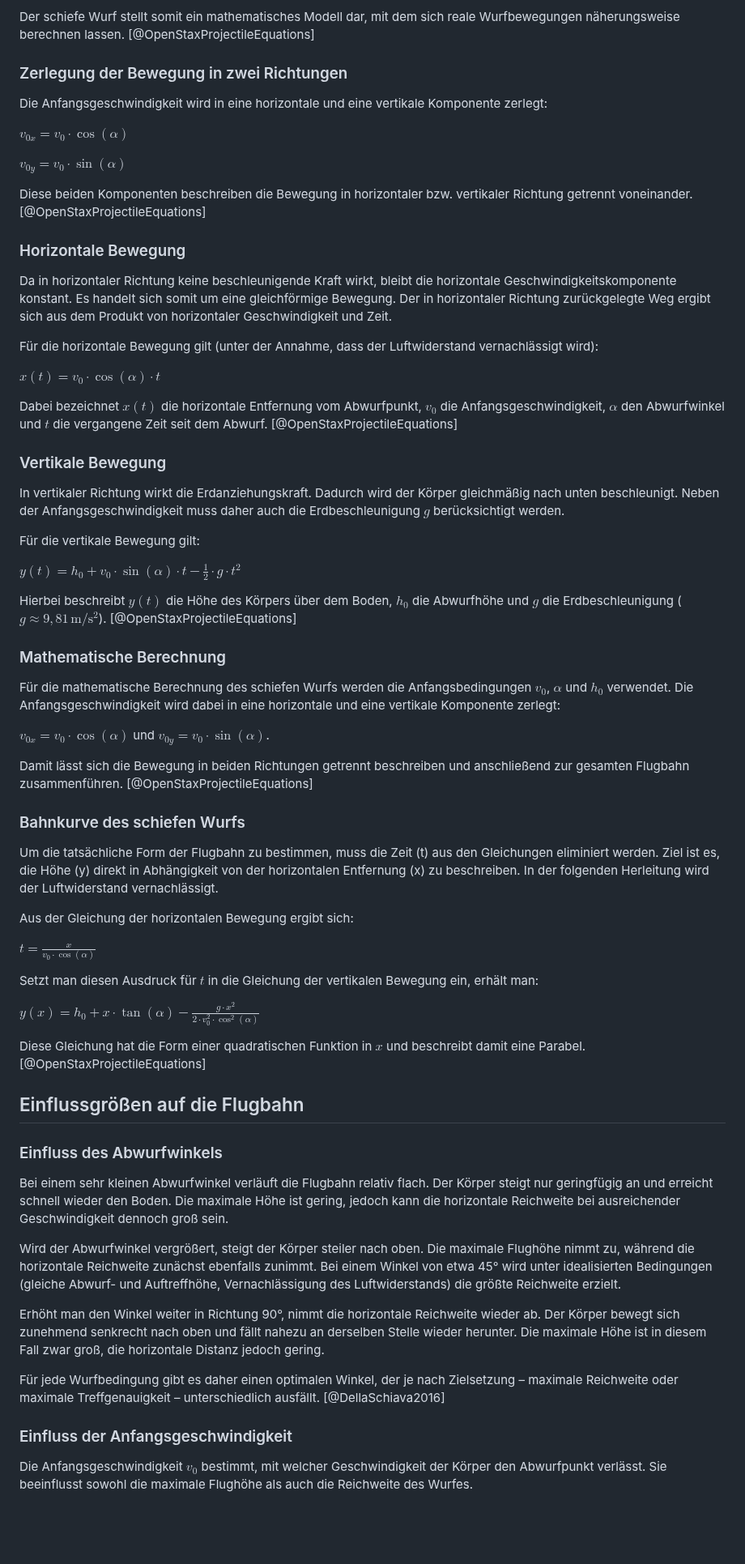
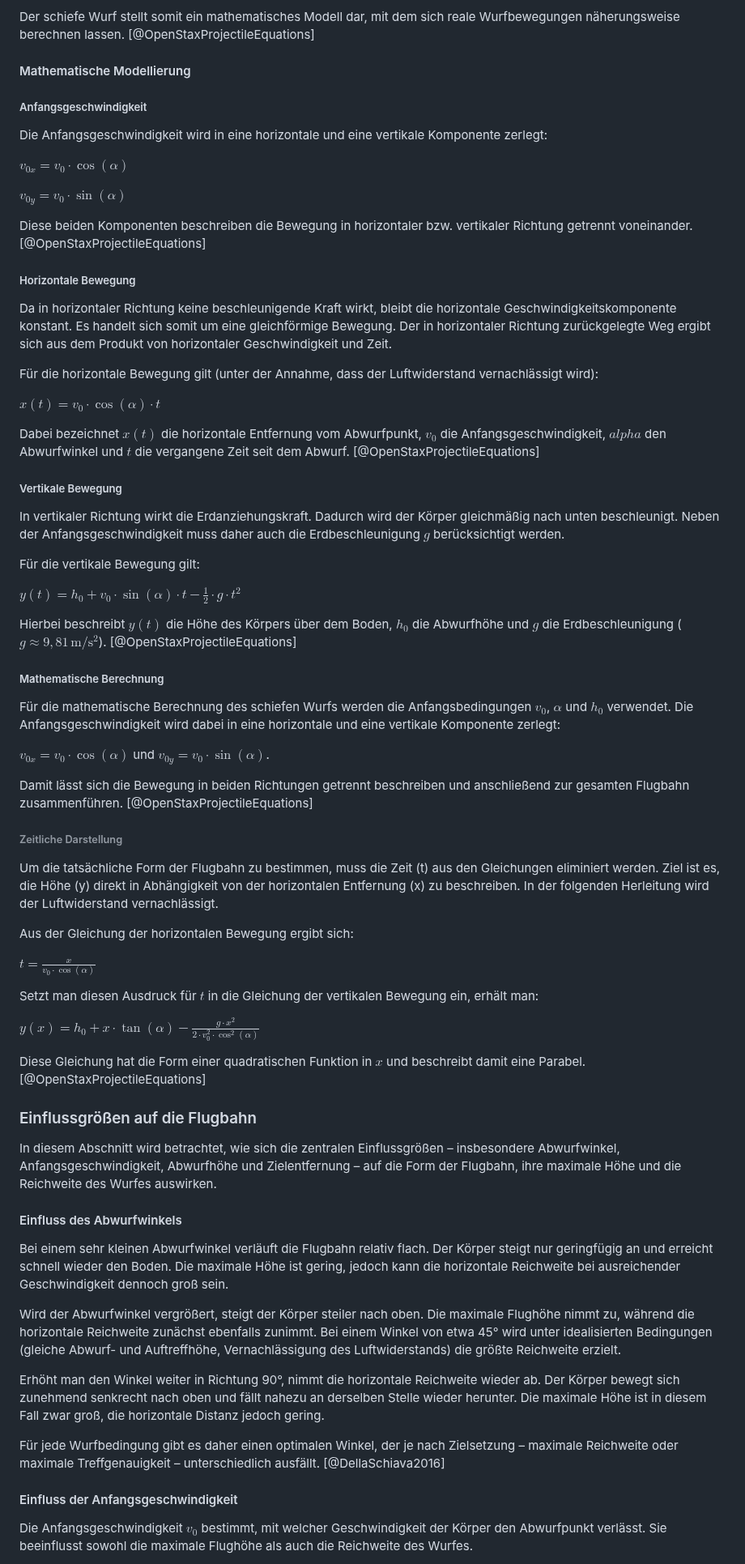
Before and after one commit to DerGuteMann37/DA_2526_Baskettball-Effizienssteigerung-durch-Videoanalyse, a Markdown page: Diplomarbeit/31-ausarbeitung-Bacher.md, the part around one of its changes. Shown at 81% size. Drawn GitHub-style; blank space fills up the shorter version.

```diff
--- a/Diplomarbeit/31-ausarbeitung-Bacher.md
+++ b/Diplomarbeit/31-ausarbeitung-Bacher.md
@@ -85,7 +79,9 @@ Der Körper besitzt dabei sowohl eine horizontale als auch eine vertikale Bewegu
 Der schiefe Wurf stellt somit ein mathematisches Modell dar, mit dem sich reale Wurfbewegungen näherungsweise berechnen lassen. [@OpenStaxProjectileEquations]
 
 
-### Zerlegung der Bewegung in zwei Richtungen
+#### Mathematische Modellierung
+
+##### Anfangsgeschwindigkeit
 
 Die Anfangsgeschwindigkeit wird in eine horizontale und eine vertikale Komponente zerlegt:
 
@@ -95,16 +91,16 @@ $v_{0y} = v_0 \cdot \sin(\alpha)$
 
 Diese beiden Komponenten beschreiben die Bewegung in horizontaler bzw. vertikaler Richtung getrennt voneinander. [@OpenStaxProjectileEquations]
 
-### Horizontale Bewegung
+##### Horizontale Bewegung
 Da in horizontaler Richtung keine beschleunigende Kraft wirkt, bleibt die horizontale Geschwindigkeitskomponente konstant. Es handelt sich somit um eine gleichförmige Bewegung. Der in horizontaler Richtung zurückgelegte Weg ergibt sich aus dem Produkt von horizontaler Geschwindigkeit und Zeit.
 
 Für die horizontale Bewegung gilt (unter der Annahme, dass der Luftwiderstand vernachlässigt wird):
 
 $x(t) = v_0 \cdot \cos(\alpha) \cdot t$
 
-Dabei bezeichnet $x(t)$ die horizontale Entfernung vom Abwurfpunkt, $v_0$ die Anfangsgeschwindigkeit, $\alpha$ den Abwurfwinkel und $t$ die vergangene Zeit seit dem Abwurf. [@OpenStaxProjectileEquations]
+Dabei bezeichnet $x(t)$ die horizontale Entfernung vom Abwurfpunkt, $v_0$ die Anfangsgeschwindigkeit, $alpha$ den Abwurfwinkel und $t$ die vergangene Zeit seit dem Abwurf. [@OpenStaxProjectileEquations]
 
-### Vertikale Bewegung
+##### Vertikale Bewegung
 
 In vertikaler Richtung wirkt die Erdanziehungskraft. Dadurch wird der Körper gleichmäßig nach unten beschleunigt. Neben der Anfangsgeschwindigkeit muss daher auch die Erdbeschleunigung $g$ berücksichtigt werden.
 
@@ -114,7 +110,7 @@ $y(t) = h_0 + v_0 \cdot \sin(\alpha) \cdot t - \frac{1}{2} \cdot g \cdot t^2$
 
 Hierbei beschreibt $y(t)$ die Höhe des Körpers über dem Boden, $h_0$ die Abwurfhöhe und $g$ die Erdbeschleunigung ($g \approx 9{,}81\,\mathrm{m/s^2}$). [@OpenStaxProjectileEquations]
 
-### Mathematische Berechnung
+##### Mathematische Berechnung
 
 Für die mathematische Berechnung des schiefen Wurfs werden die Anfangsbedingungen $v_0$, $\alpha$ und $h_0$ verwendet. Die Anfangsgeschwindigkeit wird dabei in eine horizontale und eine vertikale Komponente zerlegt:
 
@@ -123,7 +119,7 @@ $v_{0x} = v_0 \cdot \cos(\alpha)$ und $v_{0y} = v_0 \cdot \sin(\alpha)$.
 Damit lässt sich die Bewegung in beiden Richtungen getrennt beschreiben und anschließend zur gesamten Flugbahn zusammenführen. [@OpenStaxProjectileEquations]
 
 
-### Bahnkurve des schiefen Wurfs
+###### Zeitliche Darstellung
 
 Um die tatsächliche Form der Flugbahn zu bestimmen, muss die Zeit (t) aus den Gleichungen eliminiert werden. Ziel ist es, die Höhe (y) direkt in Abhängigkeit von der horizontalen Entfernung (x) zu beschreiben. In der folgenden Herleitung wird der Luftwiderstand vernachlässigt.
 
@@ -137,9 +133,11 @@ $y(x) = h_0 + x \cdot \tan(\alpha) - \frac{g \cdot x^2}{2 \cdot v_0^2 \cdot \cos
 
 Diese Gleichung hat die Form einer quadratischen Funktion in $x$ und beschreibt damit eine Parabel. [@OpenStaxProjectileEquations]
 
-## Einflussgrößen auf die Flugbahn
+### Einflussgrößen auf die Flugbahn
 
-### Einfluss des Abwurfwinkels
+In diesem Abschnitt wird betrachtet, wie sich die zentralen Einflussgrößen – insbesondere Abwurfwinkel, Anfangsgeschwindigkeit, Abwurfhöhe und Zielentfernung – auf die Form der Flugbahn, ihre maximale Höhe und die Reichweite des Wurfes auswirken.
+
+#### Einfluss des Abwurfwinkels
 
 Bei einem sehr kleinen Abwurfwinkel verläuft die Flugbahn relativ flach. Der Körper steigt nur geringfügig an und erreicht schnell wieder den Boden. Die maximale Höhe ist gering, jedoch kann die horizontale Reichweite bei ausreichender Geschwindigkeit dennoch groß sein.
 
@@ -149,7 +147,7 @@ Erhöht man den Winkel weiter in Richtung 90°, nimmt die horizontale Reichweite
 
 Für jede Wurfbedingung gibt es daher einen optimalen Winkel, der je nach Zielsetzung – maximale Reichweite oder maximale Treffgenauigkeit – unterschiedlich ausfällt. [@DellaSchiava2016]
 
-### Einfluss der Anfangsgeschwindigkeit
+#### Einfluss der Anfangsgeschwindigkeit
 
 Die Anfangsgeschwindigkeit $v_0$ bestimmt, mit welcher Geschwindigkeit der Körper den Abwurfpunkt verlässt. Sie beeinflusst sowohl die maximale Flughöhe als auch die Reichweite des Wurfes.
 
```
Also changed, not shown: other parts of Diplomarbeit/31-ausarbeitung-Bacher.md (+38 -36 lines).
